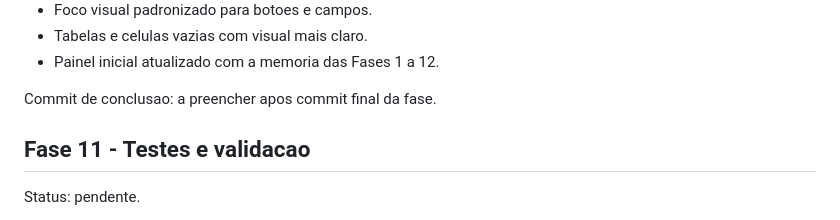
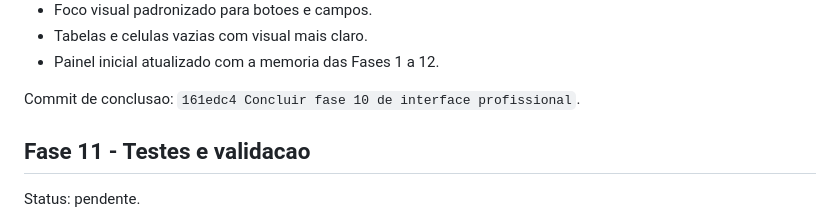
Before and after one commit to fredhansenads/projetohorario, a Markdown page: FASES.md, the part around the change. Rendered like a GitHub page.

Commit message:
Registrar commit da fase 10

```diff
--- a/FASES.md
+++ b/FASES.md
@@ -367,7 +367,7 @@ Entregas concluidas:
 - Tabelas e celulas vazias com visual mais claro.
 - Painel inicial atualizado com a memoria das Fases 1 a 12.
 
-Commit de conclusao: a preencher apos commit final da fase.
+Commit de conclusao: `161edc4 Concluir fase 10 de interface profissional`.
 
 ## Fase 11 - Testes e validacao
 
```
Also changed, not shown: DOCUMENTACAO.md (+1 -1 lines).
